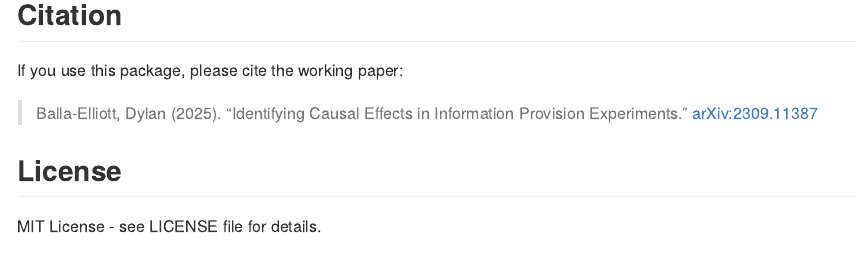
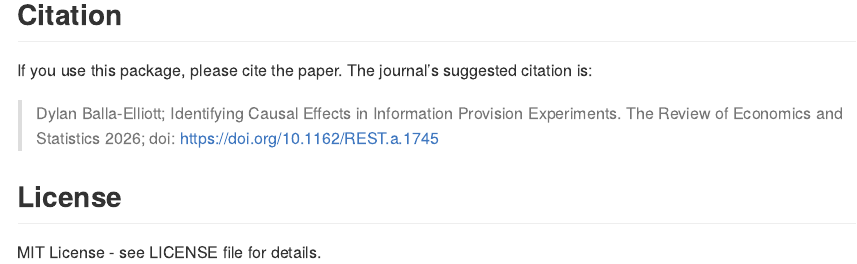
Before and after one commit to dballaelliott/lls, an R Markdown document (README.Rmd): the page in a window 1100 px wide, from 2290 px down. Rendered offline with R 4.5, knitr and Pandoc, with nearby package versions; some code elsewhere in the file could not run offline; badge pictures from the web are left out.

Commit message:
Revise citation details in README
link to restat version

```diff
--- a/README.Rmd
+++ b/README.Rmd
@@ -117,9 +117,9 @@ labs(title = "Heterogeneous Effects of Beliefs by Update Size",
 
 ## Citation
 
-If you use this package, please cite the working paper:
+If you use this package, please cite the paper. The journal's suggested citation is:
 
-> Balla-Elliott, Dylan (2025). "Identifying Causal Effects in Information Provision Experiments." [arXiv:2309.11387](https://doi.org/10.48550/arXiv.2309.11387)
+> Dylan Balla-Elliott; Identifying Causal Effects in Information Provision Experiments. The Review of Economics and Statistics 2026; doi: [https://doi.org/10.1162/REST.a.1745](https://doi.org/10.1162/REST.a.1745)
 
 ## License
 
```
